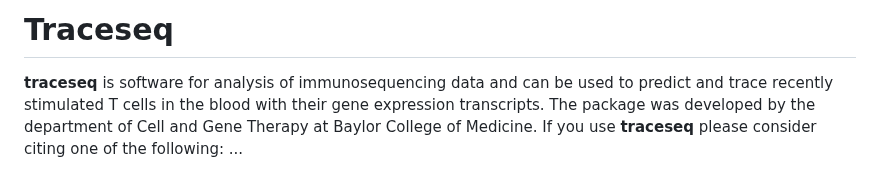
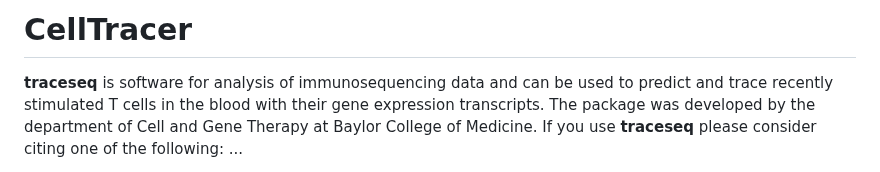
Before and after one commit to MaeWoods/aocseq, a Markdown page: README.md, the part around the change. Drawn GitHub-style.

```diff
--- a/README.md
+++ b/README.md
@@ -1,4 +1,4 @@
-# Traceseq
+# CellTracer
 
 **traceseq** is software for analysis of immunosequencing data and can be used to predict and trace recently stimulated T cells in the blood with their gene expression transcripts. The package was developed by the department of Cell and Gene Therapy at Baylor College of Medicine. If you use **traceseq** please consider citing one of the following: ...
 
```
